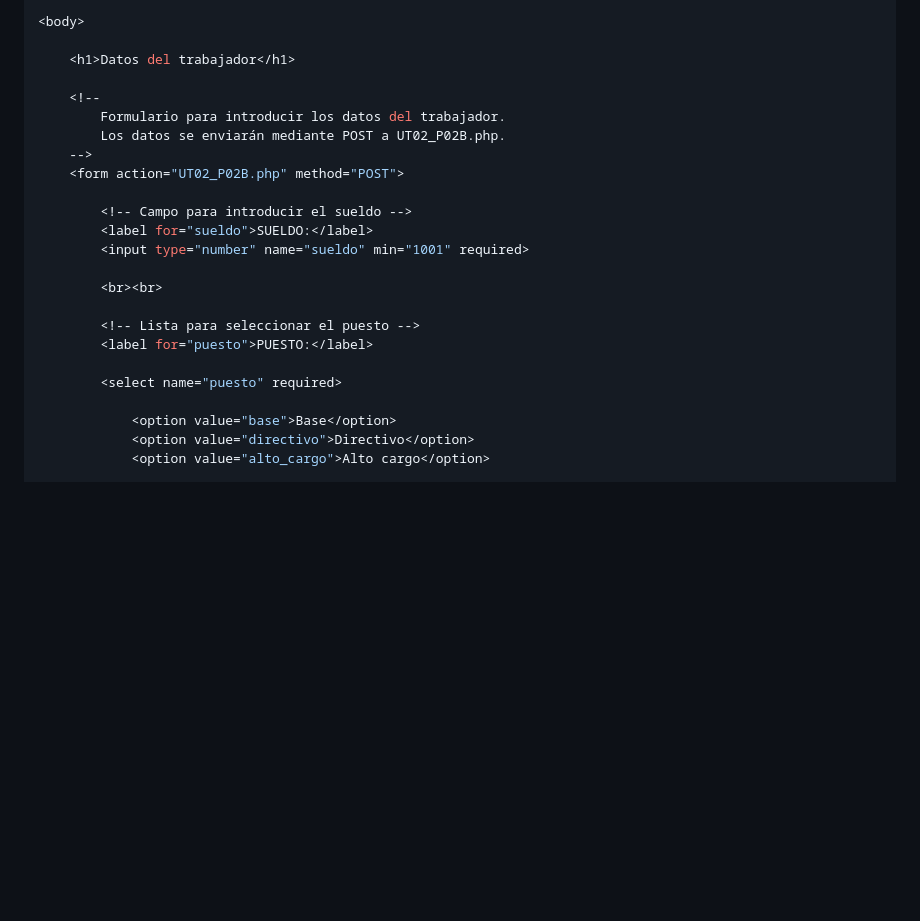
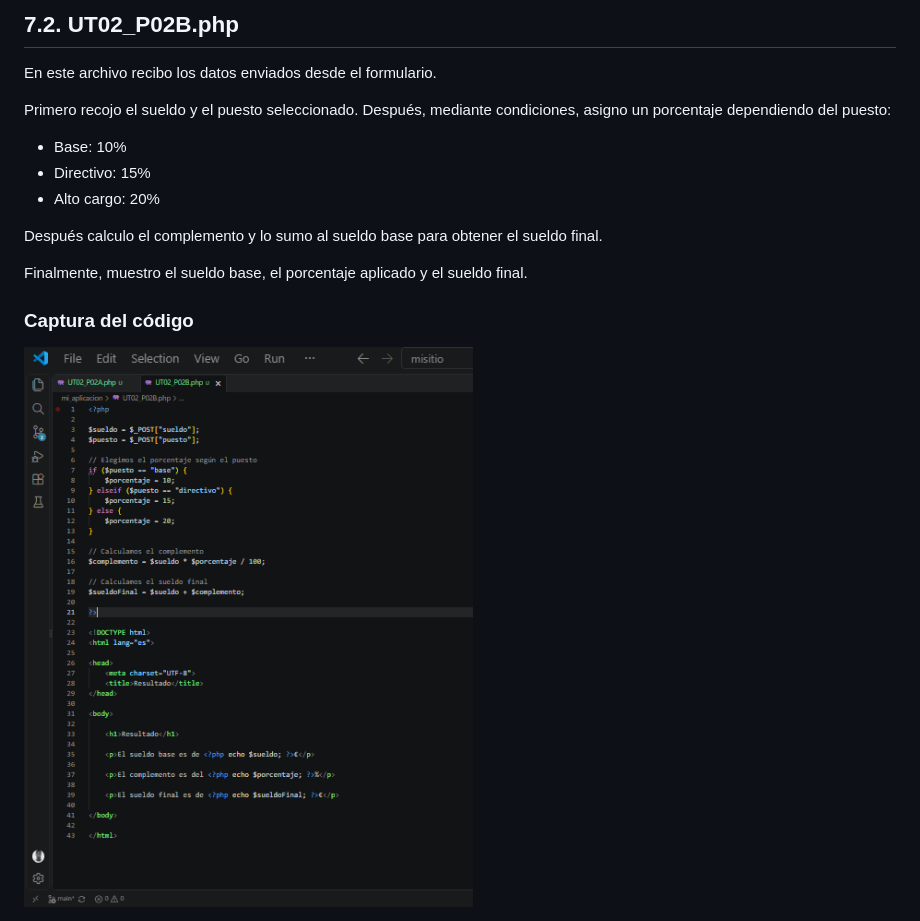
Before and after one commit to Tariiikkk/proyecto2627, a Markdown page: docs/07-calculo-sueldo.md, the part around the change printed below. Drawn GitHub-style; pictures changed too: docs/images/07-ut02-p02b.png (added); blank space fills up the shorter version.

```diff
--- a/docs/07-calculo-sueldo.md
+++ b/docs/07-calculo-sueldo.md
@@ -42,26 +29,22 @@ El formulario utiliza el método `POST` para enviar los datos al archivo
 
-<body>
+## 7.2. UT02_P02B.php
 
-    <h1>Datos del trabajador</h1>
+En este archivo recibo los datos enviados desde el formulario.
 
-    <!--
-        Formulario para introducir los datos del trabajador.
-        Los datos se enviarán mediante POST a UT02_P02B.php.
-    -->
-    <form action="UT02_P02B.php" method="POST">
+Primero recojo el sueldo y el puesto seleccionado. Después, mediante
+condiciones, asigno un porcentaje dependiendo del puesto:
 
-        <!-- Campo para introducir el sueldo -->
-        <label for="sueldo">SUELDO:</label>
-        <input type="number" name="sueldo" min="1001" required>
+- Base: 10%
+- Directivo: 15%
+- Alto cargo: 20%
 
-        <br><br>
+Después calculo el complemento y lo sumo al sueldo base para obtener
+el sueldo final.
 
-        <!-- Lista para seleccionar el puesto -->
-        <label for="puesto">PUESTO:</label>
+Finalmente, muestro el sueldo base, el porcentaje aplicado y el sueldo
+final.
 
-        <select name="puesto" required>
+### Captura del código
 
-            <option value="base">Base</option>
-            <option value="directivo">Directivo</option>
-            <option value="alto_cargo">Alto cargo</option>
+![Código de UT02_P02B.php](images/07-ut02-p02b.png)
 
```
Also changed, not shown: other parts of docs/07-calculo-sueldo.md (+34 -111 lines), docs/images/07-ut02-p02a.png (added), docs/images/ejemplo1.png (added), docs/images/ejemplo2.png (added), 1 other file.
